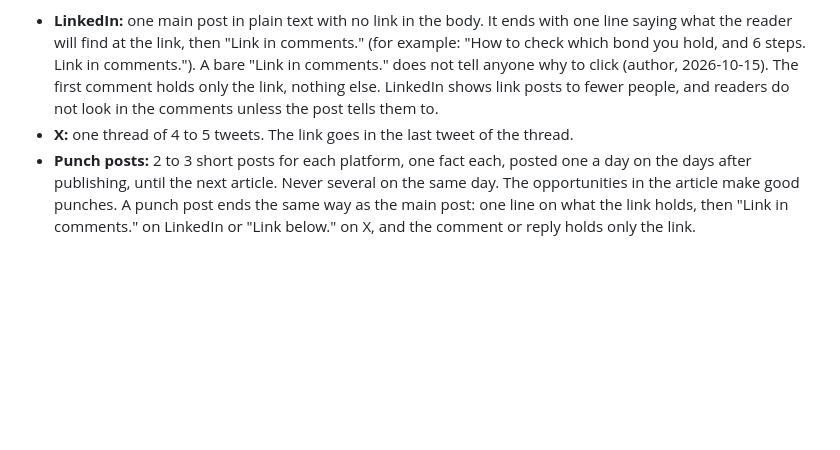
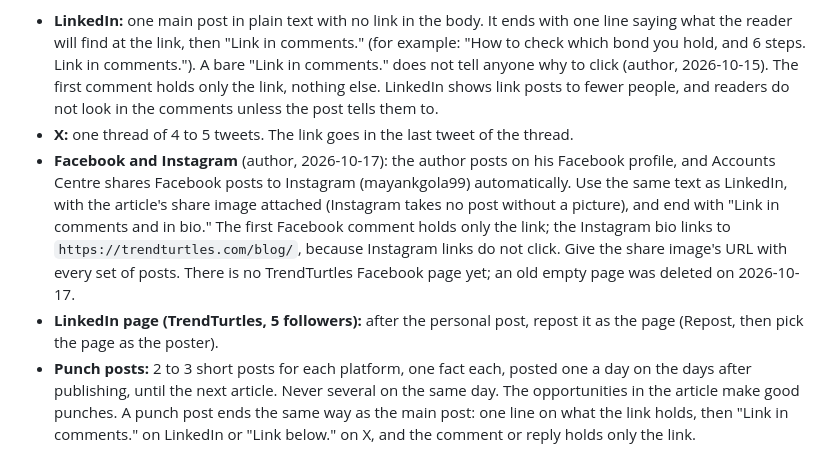
Before and after one commit to trendturtlesllp/trendturtles, a Markdown page: blog/CONSTITUTION.md, the part around the change. GitHub-like rendering; blank space fills up the shorter version.

Commit message:
Constitution: Facebook, Instagram and LinkedIn page routine
Co-Authored-By: Claude Opus 5.5 <noreply@anthropic.com>

```diff
--- a/blog/CONSTITUTION.md
+++ b/blog/CONSTITUTION.md
@@ -259,6 +259,8 @@ No SEO point is too small to skip. The list below is the whole checklist; gate l
 
 - **LinkedIn:** one main post in plain text with no link in the body. It ends with one line saying what the reader will find at the link, then "Link in comments." (for example: "How to check which bond you hold, and 6 steps. Link in comments."). A bare "Link in comments." does not tell anyone why to click (author, 2026-10-15). The first comment holds only the link, nothing else. LinkedIn shows link posts to fewer people, and readers do not look in the comments unless the post tells them to.
 - **X:** one thread of 4 to 5 tweets. The link goes in the last tweet of the thread.
+- **Facebook and Instagram** (author, 2026-10-17): the author posts on his Facebook profile, and Accounts Centre shares Facebook posts to Instagram (mayankgola99) automatically. Use the same text as LinkedIn, with the article's share image attached (Instagram takes no post without a picture), and end with "Link in comments and in bio." The first Facebook comment holds only the link; the Instagram bio links to `https://trendturtles.com/blog/`, because Instagram links do not click. Give the share image's URL with every set of posts. There is no TrendTurtles Facebook page yet; an old empty page was deleted on 2026-10-17.
+- **LinkedIn page (TrendTurtles, 5 followers):** after the personal post, repost it as the page (Repost, then pick the page as the poster).
 - **Punch posts:** 2 to 3 short posts for each platform, one fact each, posted one a day on the days after publishing, until the next article. Never several on the same day. The opportunities in the article make good punches. A punch post ends the same way as the main post: one line on what the link holds, then "Link in comments." on LinkedIn or "Link below." on X, and the comment or reply holds only the link.
 - **The first line of every post** is a headline: it goes through the six checks in §4, shown ticked, every time.
 - **Shape of a social post** (author, 2026-10-13): the first line; on the next line who said it and the date (`Sovereign Gold Bonds - "Secondary-market buyers now face 12.5% LTCG at maturity"` / `Value Research, 05-Jun-26`). Then two or three plain lines, one real case, the personal line, one thing the reader can do today, and the line on what the link holds. No question-and-answer pattern and no numbered list; a post that looks filled into a template reads as copy-paste.
```
